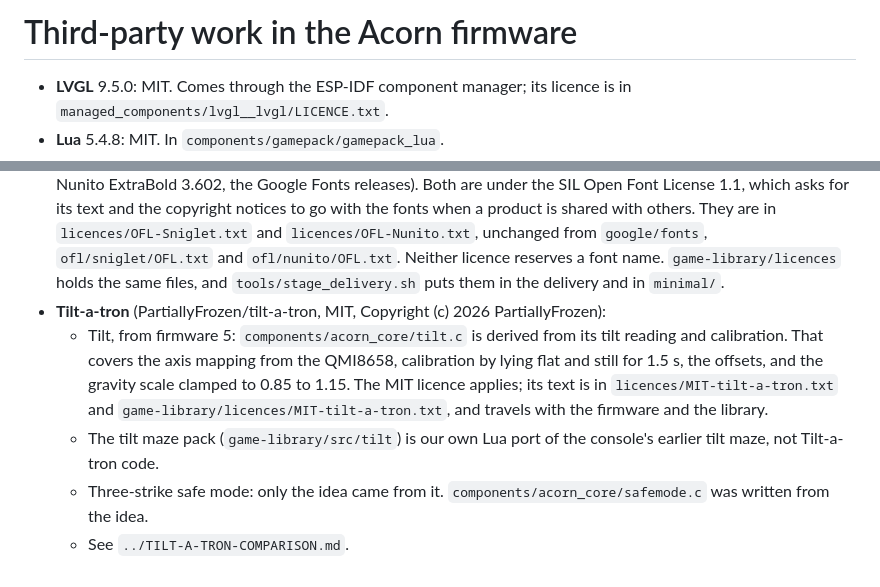
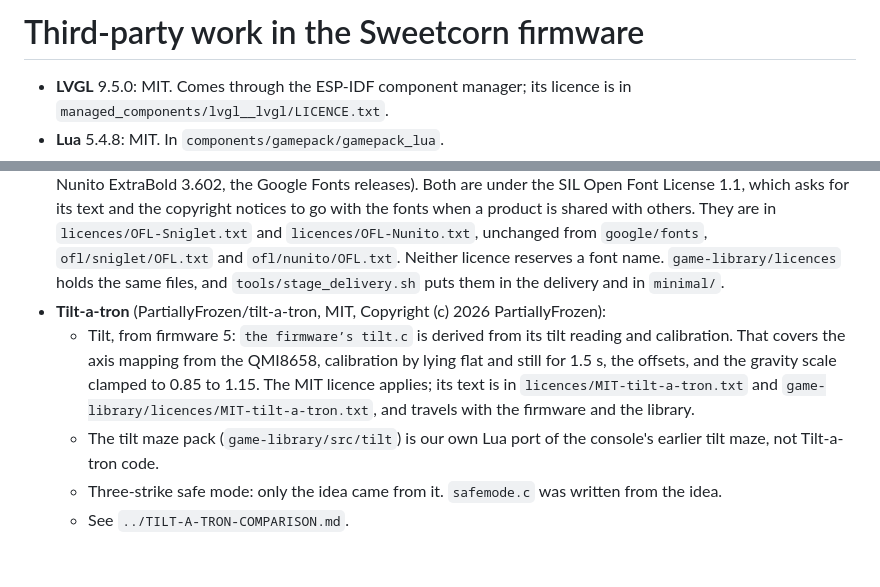
Before and after one commit to will-fezz/acorn-arcade, a Markdown page: THIRD-PARTY.md, 2 parts joined by grey strips. GitHub-like rendering.

```diff
--- a/THIRD-PARTY.md
+++ b/THIRD-PARTY.md
@@ -1,4 +1,4 @@
-# Third-party work in the Acorn firmware
+# Third-party work in the Sweetcorn firmware
 
 - **LVGL** 9.5.0: MIT. Comes through the ESP-IDF component manager; its licence is in `managed_components/lvgl__lvgl/LICENCE.txt`.
 - **Lua** 5.4.8: MIT. In `components/gamepack/gamepack_lua`.
@@ -6,7 +6,7 @@
 - **miniz** (tinfl, the inflater), from firmware 6: the console calls the copy in the ESP32-S3's ROM, through ESP-IDF's `esp_rom` `miniz.h`, so no miniz code is in the firmware image. The host tests build miniz 3.0.2 (MIT, Copyright 2013-2014 RAD Game Tools and Valve Software, 2010-2014 Rich Geldreich and Tenacious Software LLC) from `tests/third_party/miniz`, with its licence there; it is not shipped.
 - **Sniglet** and **Nunito** fonts: `main/fonts/sn_*` and `nu_*` are converted from `../tools/fonts` (Sniglet 2.000 and Nunito ExtraBold 3.602, the Google Fonts releases). Both are under the SIL Open Font License 1.1, which asks for its text and the copyright notices to go with the fonts when a product is shared with others. They are in `licences/OFL-Sniglet.txt` and `licences/OFL-Nunito.txt`, unchanged from `google/fonts`, `ofl/sniglet/OFL.txt` and `ofl/nunito/OFL.txt`. Neither licence reserves a font name. `game-library/licences` holds the same files, and `tools/stage_delivery.sh` puts them in the delivery and in `minimal/`.
 - **Tilt-a-tron** (PartiallyFrozen/tilt-a-tron, MIT, Copyright (c) 2026 PartiallyFrozen):
-  - Tilt, from firmware 5: `components/acorn_core/tilt.c` is derived from its tilt reading and calibration. That covers the axis mapping from the QMI8658, calibration by lying flat and still for 1.5 s, the offsets, and the gravity scale clamped to 0.85 to 1.15. The MIT licence applies; its text is in `licences/MIT-tilt-a-tron.txt` and `game-library/licences/MIT-tilt-a-tron.txt`, and travels with the firmware and the library.
+  - Tilt, from firmware 5: `the firmware’s tilt.c` is derived from its tilt reading and calibration. That covers the axis mapping from the QMI8658, calibration by lying flat and still for 1.5 s, the offsets, and the gravity scale clamped to 0.85 to 1.15. The MIT licence applies; its text is in `licences/MIT-tilt-a-tron.txt` and `game-library/licences/MIT-tilt-a-tron.txt`, and travels with the firmware and the library.
   - The tilt maze pack (`game-library/src/tilt`) is our own Lua port of the console's earlier tilt maze, not Tilt-a-tron code.
-  - Three-strike safe mode: only the idea came from it. `components/acorn_core/safemode.c` was written from the idea.
+  - Three-strike safe mode: only the idea came from it. `safemode.c` was written from the idea.
   - See `../TILT-A-TRON-COMPARISON.md`.
```
Also changed, not shown: README.md (+7 -3 lines), ROADMAP.md (added, +70 -0 lines), src/block_basher/README.md (+1 -1 lines), assets/sweetcorn-logo.png (added), 4 other files.
